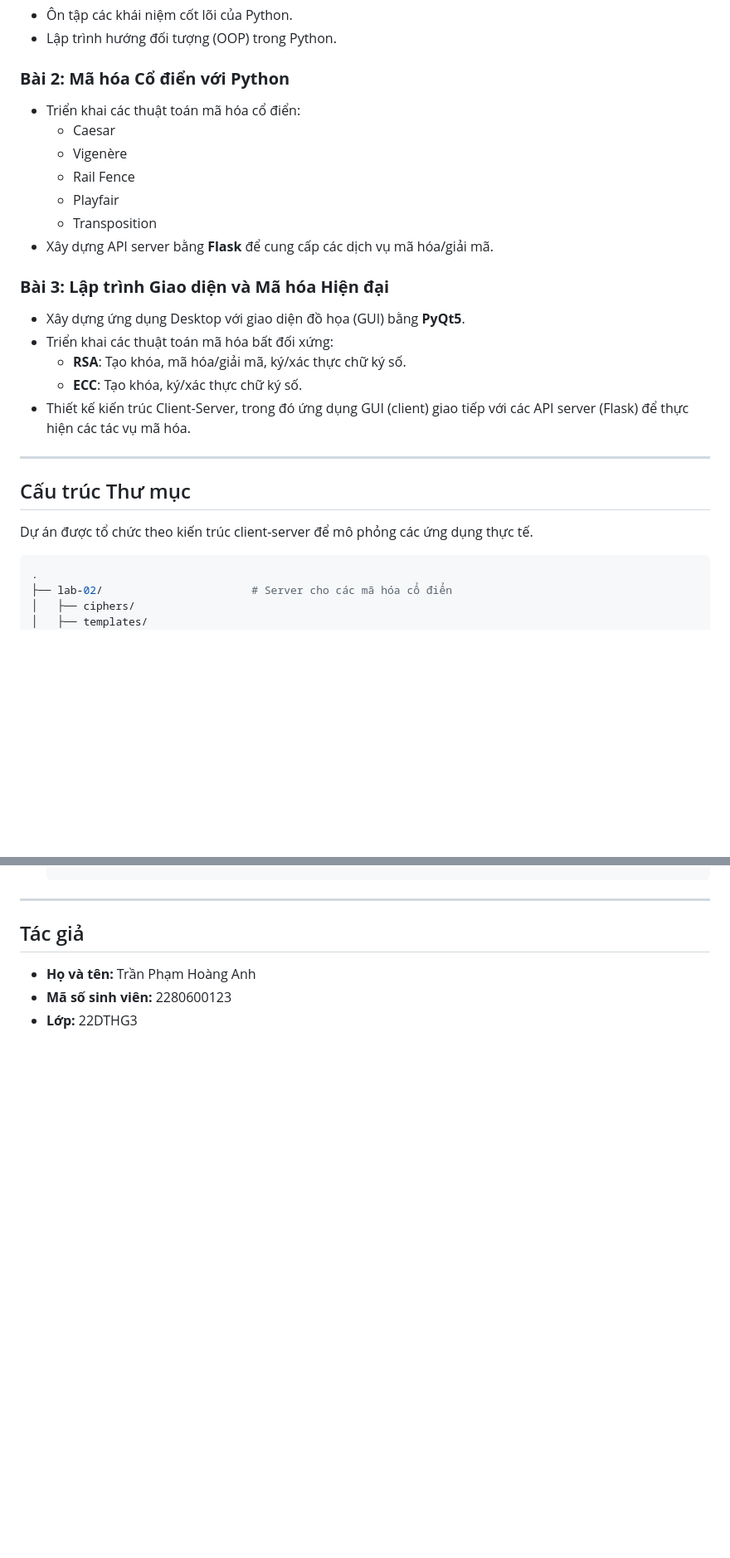
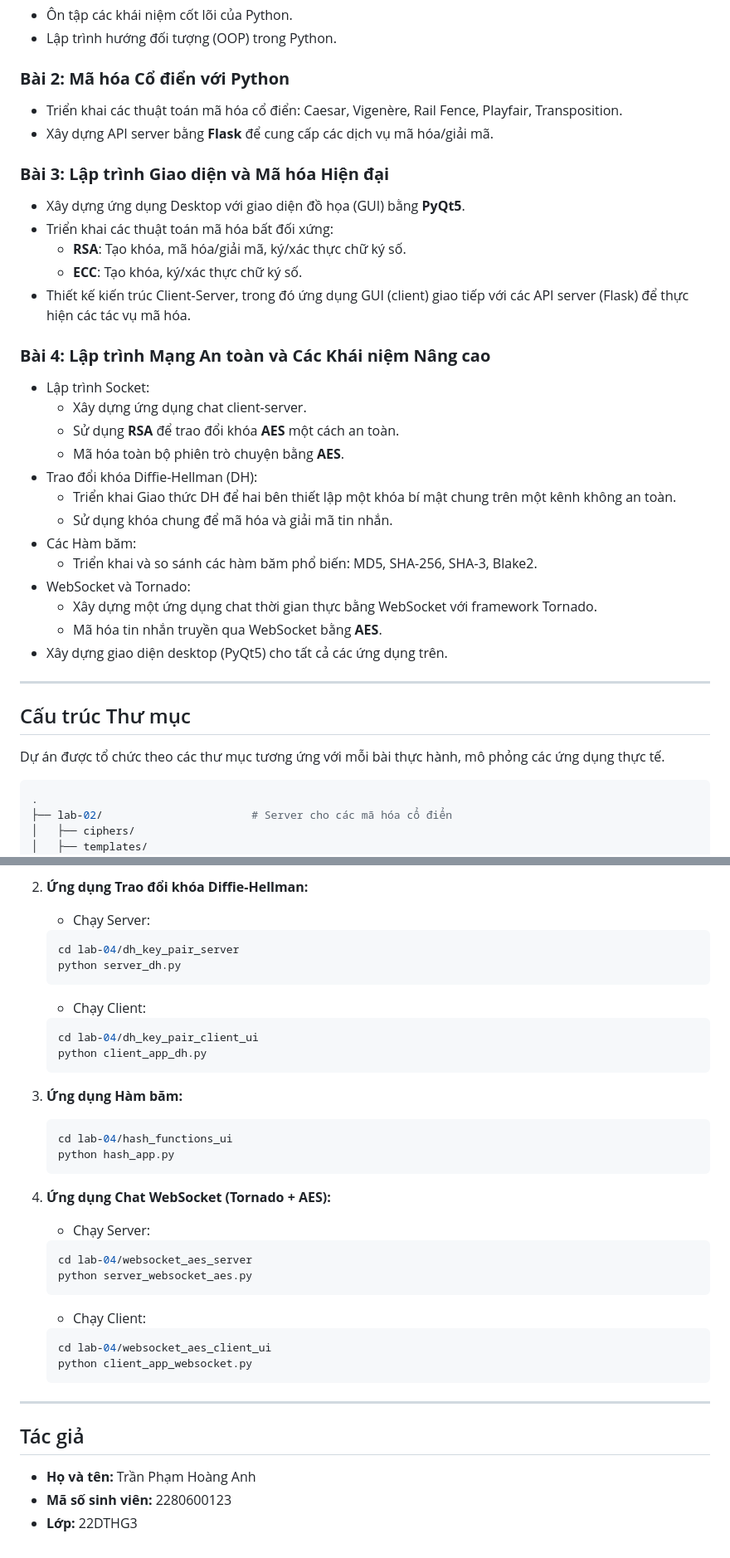
Before and after one commit to HoaqAnh/bmtt-nc-hutech-2280600123, a Markdown page: README.md, 2 parts joined by grey strips. Shown at 83% size. Rendered like a GitHub page; blank space fills up the shorter version.

````diff
--- a/README.md
+++ b/README.md
@@ -18,12 +18,7 @@ Repository này bao gồm việc triển khai các khái niệm và thuật toá
 * Lập trình hướng đối tượng (OOP) trong Python.
 
 ### **Bài 2: Mã hóa Cổ điển với Python**
-* Triển khai các thuật toán mã hóa cổ điển:
-    * Caesar
-    * Vigenère
-    * Rail Fence
-    * Playfair
-    * Transposition
+* Triển khai các thuật toán mã hóa cổ điển: Caesar, Vigenère, Rail Fence, Playfair, Transposition.
 * Xây dựng API server bằng **Flask** để cung cấp các dịch vụ mã hóa/giải mã.
 
 ### **Bài 3: Lập trình Giao diện và Mã hóa Hiện đại**
@@ -33,11 +28,26 @@ Repository này bao gồm việc triển khai các khái niệm và thuật toá
     * **ECC**: Tạo khóa, ký/xác thực chữ ký số.
 * Thiết kế kiến trúc Client-Server, trong đó ứng dụng GUI (client) giao tiếp với các API server (Flask) để thực hiện các tác vụ mã hóa.
 
+### **Bài 4: Lập trình Mạng An toàn và Các Khái niệm Nâng cao**
+* Lập trình Socket:
+    * Xây dựng ứng dụng chat client-server.
+    * Sử dụng **RSA** để trao đổi khóa **AES** một cách an toàn.
+    * Mã hóa toàn bộ phiên trò chuyện bằng **AES**.
+* Trao đổi khóa Diffie-Hellman (DH):
+    * Triển khai Giao thức DH để hai bên thiết lập một khóa bí mật chung trên một kênh không an toàn.
+    * Sử dụng khóa chung để mã hóa và giải mã tin nhắn.
+* Các Hàm băm:
+    * Triển khai và so sánh các hàm băm phổ biến: MD5, SHA-256, SHA-3, Blake2.
+* WebSocket và Tornado:
+    * Xây dựng một ứng dụng chat thời gian thực bằng WebSocket với framework Tornado.
+    * Mã hóa tin nhắn truyền qua WebSocket bằng **AES**.
+* Xây dựng giao diện desktop (PyQt5) cho tất cả các ứng dụng trên.
+
 ---
 
 ## Cấu trúc Thư mục
 
-Dự án được tổ chức theo kiến trúc client-server để mô phỏng các ứng dụng thực tế.
+Dự án được tổ chức theo các thư mục tương ứng với mỗi bài thực hành, mô phỏng các ứng dụng thực tế.
 ```bash
 .
 ├── lab-02/                       # Server cho các mã hóa cổ điển
@@ -110,3 +152,33 @@ Dự án được tổ chức theo kiến trúc client-server để mô phỏng
+2.  **Ứng dụng Trao đổi khóa Diffie-Hellman:**
+    * Chạy Server:
+    ```bash
+    cd lab-04/dh_key_pair_server
+    python server_dh.py
+    ```
+
+    * Chạy Client:
+    ```bash
+    cd lab-04/dh_key_pair_client_ui
+    python client_app_dh.py
+    ```
+
+3.  **Ứng dụng Hàm băm:**
+    ```bash
+    cd lab-04/hash_functions_ui
+    python hash_app.py
+    ```
+
+4.  **Ứng dụng Chat WebSocket (Tornado + AES):**
+    * Chạy Server:
+    ```bash
+    cd lab-04/websocket_aes_server
+    python server_websocket_aes.py
+    ```
+
+    * Chạy Client:
+    ```bash
+    cd lab-04/websocket_aes_client_ui
+    python client_app_websocket.py
     ```
 
 ---
````
Also changed, not shown: other parts of README.md (+43 -11 lines).
